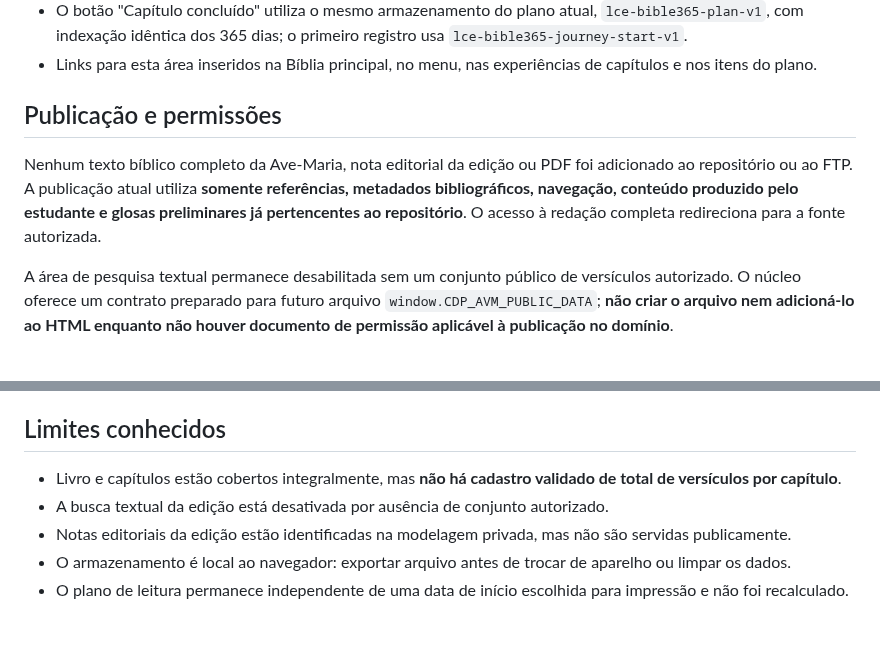
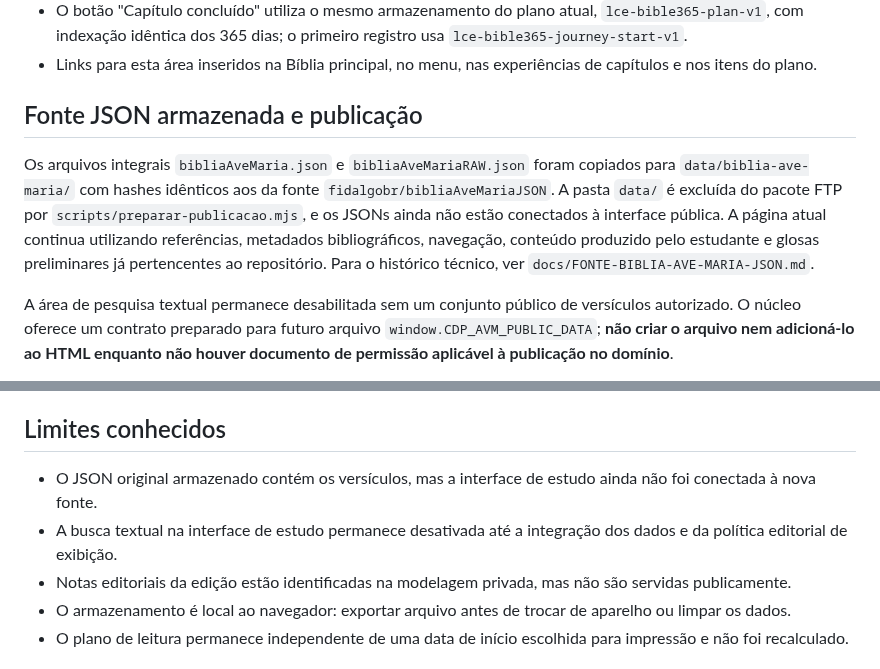
Before and after one commit to aeduardasantana/CaminhosDaPalavra, a Markdown page: docs/MODULO-BIBLIA-ESTUDO.md, 2 parts joined by grey strips. Drawn GitHub-style; blank space fills up the shorter version.

Commit message:
docs: atualizar modulo de estudo apos copia isolada da fonte JSON

```diff
--- a/docs/MODULO-BIBLIA-ESTUDO.md
+++ b/docs/MODULO-BIBLIA-ESTUDO.md
@@ -16,8 +16,8 @@ A pasta de trabalho informada para arquivamento privado é https://drive.google.
 - O botão "Capítulo concluído" utiliza o mesmo armazenamento do plano atual, `lce-bible365-plan-v1`, com indexação idêntica dos 365 dias; o primeiro registro usa `lce-bible365-journey-start-v1`.
 - Links para esta área inseridos na Bíblia principal, no menu, nas experiências de capítulos e nos itens do plano.
 
-## Publicação e permissões
-Nenhum texto bíblico completo da Ave-Maria, nota editorial da edição ou PDF foi adicionado ao repositório ou ao FTP. A publicação atual utiliza **somente referências, metadados bibliográficos, navegação, conteúdo produzido pelo estudante e glosas preliminares já pertencentes ao repositório**. O acesso à redação completa redireciona para a fonte autorizada.
+## Fonte JSON armazenada e publicação
+Os arquivos integrais `bibliaAveMaria.json` e `bibliaAveMariaRAW.json` foram copiados para `data/biblia-ave-maria/` com hashes idênticos aos da fonte `fidalgobr/bibliaAveMariaJSON`. A pasta `data/` é excluída do pacote FTP por `scripts/preparar-publicacao.mjs`, e os JSONs ainda não estão conectados à interface pública. A página atual continua utilizando referências, metadados bibliográficos, navegação, conteúdo produzido pelo estudante e glosas preliminares já pertencentes ao repositório. Para o histórico técnico, ver `docs/FONTE-BIBLIA-AVE-MARIA-JSON.md`.
 
 A área de pesquisa textual permanece desabilitada sem um conjunto público de versículos autorizado. O núcleo oferece um contrato preparado para futuro arquivo `window.CDP_AVM_PUBLIC_DATA`; **não criar o arquivo nem adicioná-lo ao HTML enquanto não houver documento de permissão aplicável à publicação no domínio**.
 
@@ -51,8 +51,8 @@ Procedimento de auditoria visual após deploy:
 7. Testar telas de 320 px, 768 px e desktop, navegação por teclado e foco visível.
 
 ## Limites conhecidos
-- Livro e capítulos estão cobertos integralmente, mas **não há cadastro validado de total de versículos por capítulo**.
-- A busca textual da edição está desativada por ausência de conjunto autorizado.
+- O JSON original armazenado contém os versículos, mas a interface de estudo ainda não foi conectada à nova fonte.
+- A busca textual na interface de estudo permanece desativada até a integração dos dados e da política editorial de exibição.
 - Notas editoriais da edição estão identificadas na modelagem privada, mas não são servidas publicamente.
 - O armazenamento é local ao navegador: exportar arquivo antes de trocar de aparelho ou limpar os dados.
 - O plano de leitura permanece independente de uma data de início escolhida para impressão e não foi recalculado.
```
